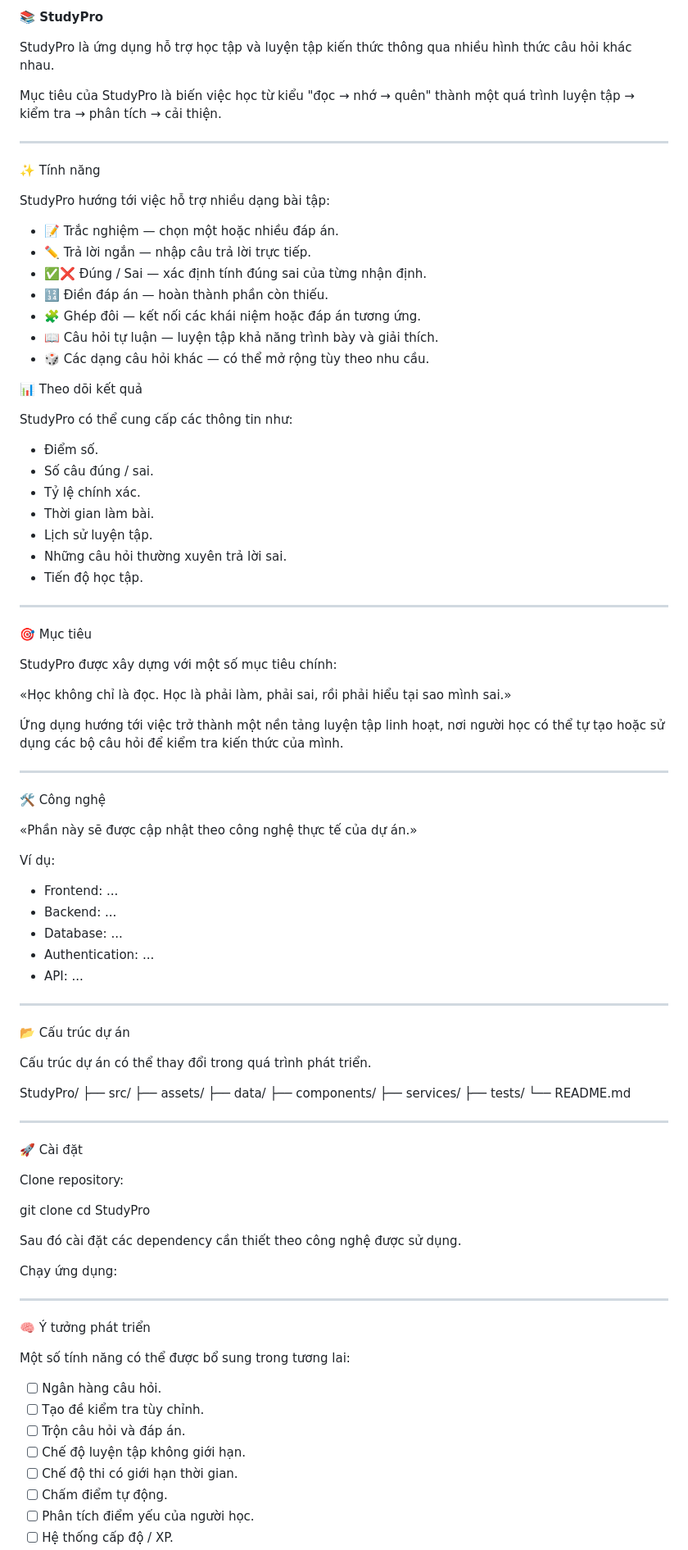
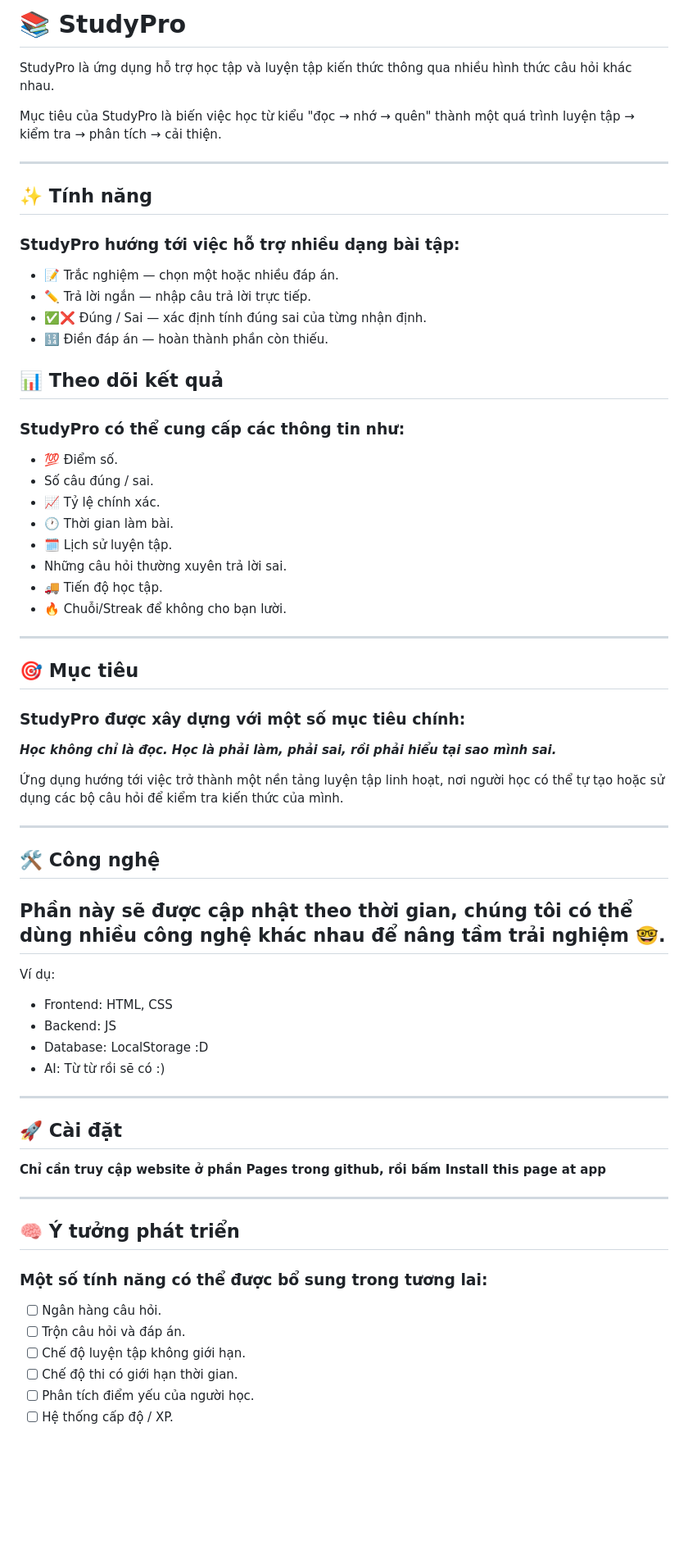
Before and after one commit to NickenDoKiller/Study-App, a Markdown page: README.md, the part around one of its changes. Shown at 82% size. GitHub-like rendering; blank space fills up the shorter version.

Commit message:
Update README formatting and structure

```diff
--- a/README.md
+++ b/README.md
@@ -1,4 +1,4 @@
-**📚 StudyPro**
+# **📚 StudyPro**
 
 StudyPro là ứng dụng hỗ trợ học tập và luyện tập kiến thức thông qua nhiều hình thức câu hỏi khác nhau.
 
@@ -6,97 +6,70 @@ Mục tiêu của StudyPro là biến việc học từ kiểu "đọc → nhớ
 
 ---
 
-✨ Tính năng
+## ✨ Tính năng
 
-StudyPro hướng tới việc hỗ trợ nhiều dạng bài tập:
+### StudyPro hướng tới việc hỗ trợ nhiều dạng bài tập:
 
 - 📝 Trắc nghiệm — chọn một hoặc nhiều đáp án.
 - ✏️ Trả lời ngắn — nhập câu trả lời trực tiếp.
 - ✅❌ Đúng / Sai — xác định tính đúng sai của từng nhận định.
 - 🔢 Điền đáp án — hoàn thành phần còn thiếu.
-- 🧩 Ghép đôi — kết nối các khái niệm hoặc đáp án tương ứng.
-- 📖 Câu hỏi tự luận — luyện tập khả năng trình bày và giải thích.
-- 🎲 Các dạng câu hỏi khác — có thể mở rộng tùy theo nhu cầu.
 
-📊 Theo dõi kết quả
 
-StudyPro có thể cung cấp các thông tin như:
+## 📊 Theo dõi kết quả
 
-- Điểm số.
+### StudyPro có thể cung cấp các thông tin như:
+
+- 💯 Điểm số.
 - Số câu đúng / sai.
-- Tỷ lệ chính xác.
-- Thời gian làm bài.
-- Lịch sử luyện tập.
+- 📈 Tỷ lệ chính xác.
+- 🕐 Thời gian làm bài.
+- 🗓️ Lịch sử luyện tập.
 - Những câu hỏi thường xuyên trả lời sai.
-- Tiến độ học tập.
+- 🚚 Tiến độ học tập.
+- 🔥 Chuỗi/Streak để không cho bạn lười.
 
 ---
 
-🎯 Mục tiêu
+## 🎯 Mục tiêu
 
-StudyPro được xây dựng với một số mục tiêu chính:
+### StudyPro được xây dựng với một số mục tiêu chính:
 
-«Học không chỉ là đọc. Học là phải làm, phải sai, rồi phải hiểu tại sao mình sai.»
+***Học không chỉ là đọc. Học là phải làm, phải sai, rồi phải hiểu tại sao mình sai.***
 
 Ứng dụng hướng tới việc trở thành một nền tảng luyện tập linh hoạt, nơi người học có thể tự tạo hoặc sử dụng các bộ câu hỏi để kiểm tra kiến thức của mình.
 
 ---
 
-🛠️ Công nghệ
+## 🛠️ Công nghệ
 
-«Phần này sẽ được cập nhật theo công nghệ thực tế của dự án.»
+## Phần này sẽ được cập nhật theo thời gian, chúng tôi có thể dùng nhiều công nghệ khác nhau để nâng tầm trải nghiệm 🤓.
 
 Ví dụ:
 
-- Frontend: ...
-- Backend: ...
-- Database: ...
-- Authentication: ...
-- API: ...
+- Frontend: HTML, CSS
+- Backend: JS
+- Database: LocalStorage :D
+- AI: Từ từ rồi sẽ có :)
 
 ---
 
-📂 Cấu trúc dự án
 
-Cấu trúc dự án có thể thay đổi trong quá trình phát triển.
+## 🚀 Cài đặt
 
-StudyPro/
-├── src/
-├── assets/
-├── data/
-├── components/
-├── services/
-├── tests/
-└── README.md
+**Chỉ cần truy cập website ở phần Pages trong github, rồi bấm Install this page at app**
+
 
 ---
 
-🚀 Cài đặt
 
-Clone repository:
+## 🧠 Ý tưởng phát triển
 
-git clone <repository-url>
-cd StudyPro
-
-Sau đó cài đặt các dependency cần thiết theo công nghệ được sử dụng.
-
-<install-command>
-
-Chạy ứng dụng:
-
-<run-command>
-
----
-
-🧠 Ý tưởng phát triển
-
-Một số tính năng có thể được bổ sung trong tương lai:
+### Một số tính năng có thể được bổ sung trong tương lai:
 
 - [ ] Ngân hàng câu hỏi.
-- [ ] Tạo đề kiểm tra tùy chỉnh.
 - [ ] Trộn câu hỏi và đáp án.
 - [ ] Chế độ luyện tập không giới hạn.
 - [ ] Chế độ thi có giới hạn thời gian.
-- [ ] Chấm điểm tự động.
 - [ ] Phân tích điểm yếu của người học.
 - [ ] Hệ thống cấp độ / XP.
```
Also changed, not shown: other parts of README.md (+16 -59 lines).
